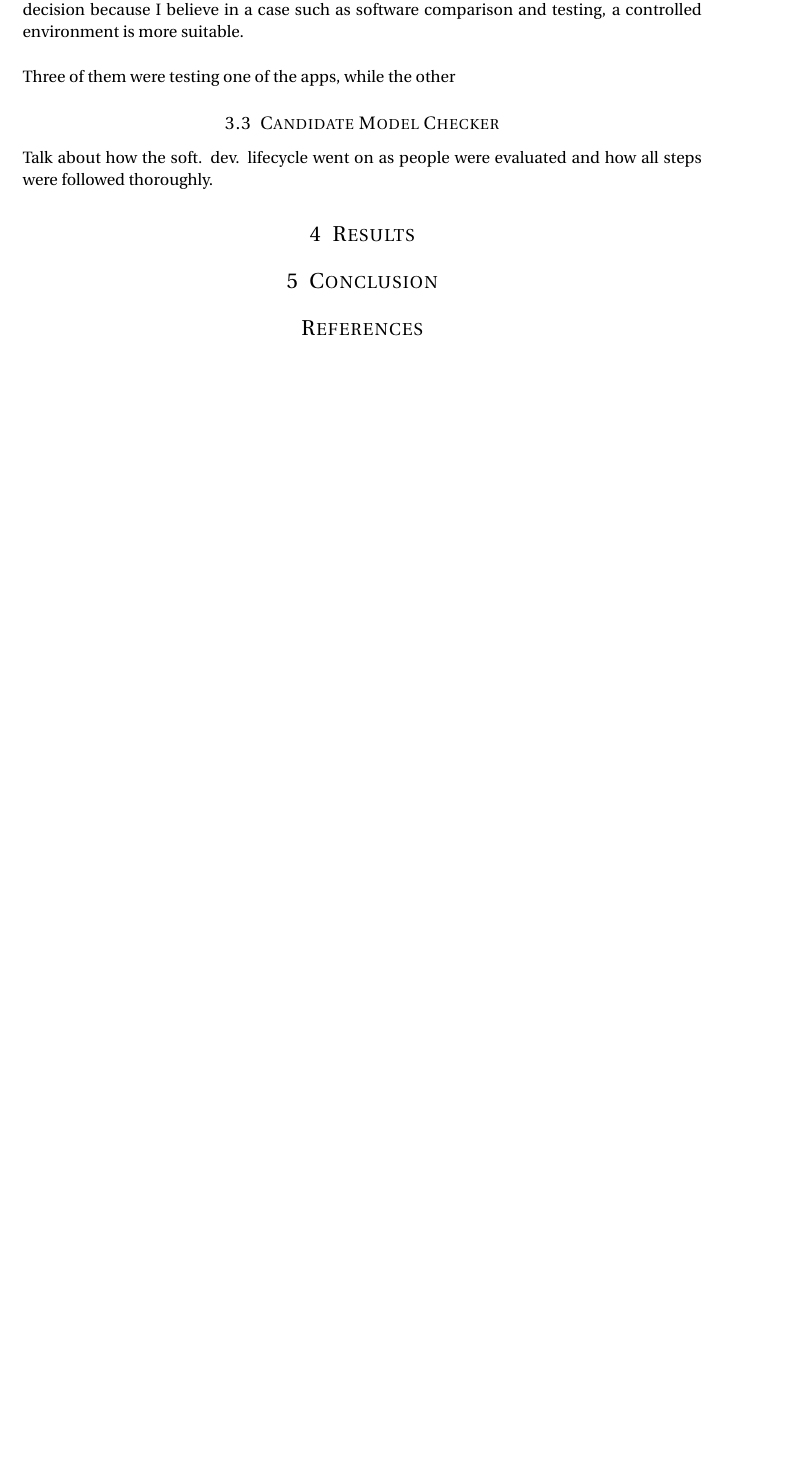
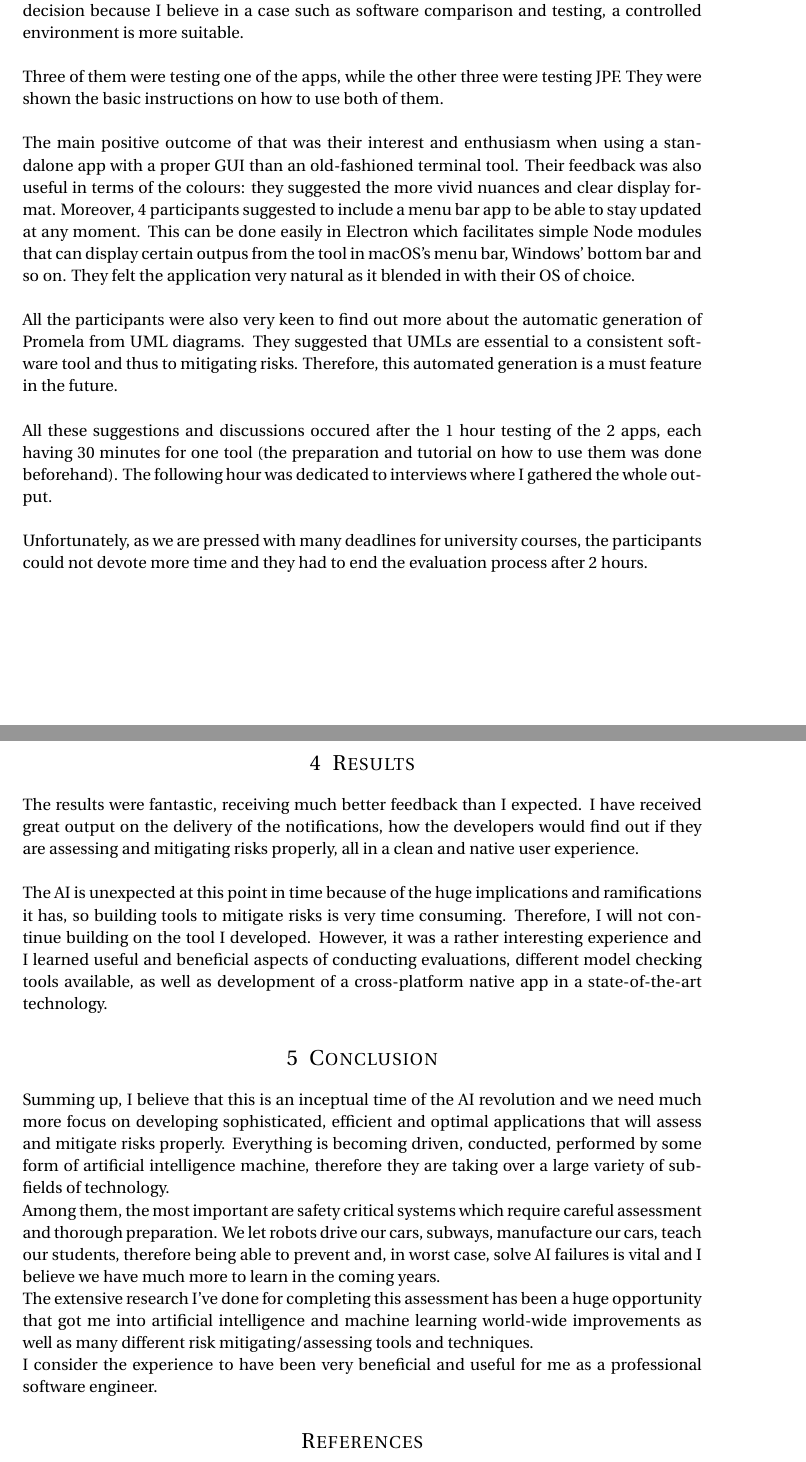
Before and after one commit to nclandrei/L4-Coursework, a LaTeX document (SCS/report.tex): part of page 8 of 9 before the commit and two parts of pages 8 and 9 of 10 after it, the two joined at a grey line, cut so that both start at the same text, the shorter picture padded with empty space. Compiled offline with pdfLaTeX.

Commit message:
finished SCS report

```diff
--- a/SCS/report.tex
+++ b/SCS/report.tex
@@ -250,14 +250,27 @@ In terms of accurately assessing the risk, I have used a Java project that had a
 As mentioned above, I have started the evaluation with laboratory observations. I made this decision because I believe in a case such as software comparison and testing, a controlled environment is more suitable. \\
 
 \par
-Three of them were testing one of the apps, while the other
+Three of them were testing one of the apps, while the other three were testing JPF. They were shown the basic
+instructions on how to use both of them. \\
+
+\par
+The main positive outcome of that was their interest and enthusiasm when using a standalone app with a proper GUI than
+an old-fashioned terminal tool. Their feedback was also useful in terms of the colours: they suggested the more vivid
+nuances and clear display format. Moreover, 4 participants suggested to include a menu bar app to be able to stay
+updated at any moment. This can be done easily in Electron which facilitates simple Node modules that can display
+certain outpus from the tool in macOS's menu bar, Windows' bottom bar and so on. They felt the application very natural
+as it blended in with their OS of choice. \\
+
+\par
+All the participants were also very keen to find out more about the automatic generation of Promela from UML diagrams. They suggested that UMLs are essential to a consistent software tool and thus to mitigating risks. Therefore, this automated generation is a must feature in the future.\\
+
+\par
+All these suggestions and discussions occured after the 1 hour testing of the 2 apps, each having 30 minutes for one tool (the preparation and tutorial on how to use them was done beforehand). The following hour was dedicated to interviews where I gathered the whole output. \\
+
+\par
+Unfortunately, as we are pressed with many deadlines for university courses, the participants could not devote more time and they had to end the evaluation process after 2 hours.
 
 %------------------------------------------------
-
-\subsection{Candidate Model Checker}
-
-\par
-Talk about how the soft. dev. lifecycle went on as people were evaluated and how all steps were followed thoroughly.
 
 %----------------------------------------------------------------------------------------
 %	Results
@@ -267,6 +280,15 @@ Talk about how the soft. dev. lifecycle went on as people were evaluated and how
 
 \section{Results}
 
+\par
+The results were fantastic, receiving much better feedback than I expected. I have received great output on the delivery of the notifications, how the developers would find out if they are assessing and mitigating risks properly, all in a clean and native user experience. \\
+
+\par
+The AI is unexpected at this point in time because of the huge implications and ramifications it has, so building tools
+to mitigate risks is very time consuming. Therefore, I will not continue building on the tool I developed. However, it
+was a rather interesting experience and I learned useful and beneficial aspects of conducting evaluations, different
+model checking tools available, as well as development of a cross-platform native app in a state-of-the-art technology.
+
 %----------------------------------------------------------------------------------------
 %	Conclusion
 %----------------------------------------------------------------------------------------
@@ -275,6 +297,26 @@ Talk about how the soft. dev. lifecycle went on as people were evaluated and how
 
 \section{Conclusion}
 
+\par
+Summing up, I believe that this is an inceptual time of the AI revolution and we need much more focus on developing
+sophisticated, efficient and optimal applications that will assess and mitigate risks properly. Everything is becoming
+driven, conducted, performed by some form of artificial intelligence machine, therefore they are taking over a large
+variety of sub-fields of technology.
+
+\par
+Among them, the most important are safety critical systems which require careful assessment and thorough preparation. We
+let robots drive our cars, subways, manufacture our cars, teach our students, therefore being able to prevent and, in
+worst case, solve AI failures is vital and I believe we have much more to learn in the coming years.
+
+\par
+The extensive research I've done for completing this assessment has been a huge opportunity that got me into artificial
+intelligence and machine learning world-wide improvements as well as many different risk mitigating/assessing tools and
+techniques.
+
+\par
+I consider the experience to have been very beneficial and useful for me as a professional software engineer.
+
+
 \bibliographystyle{plainnat}
 \bibliography{bibliography}
 
```
Also changed, not shown: SCS/report.pdf, SCS/report.tex (2 more changed lines), 1 other file.
